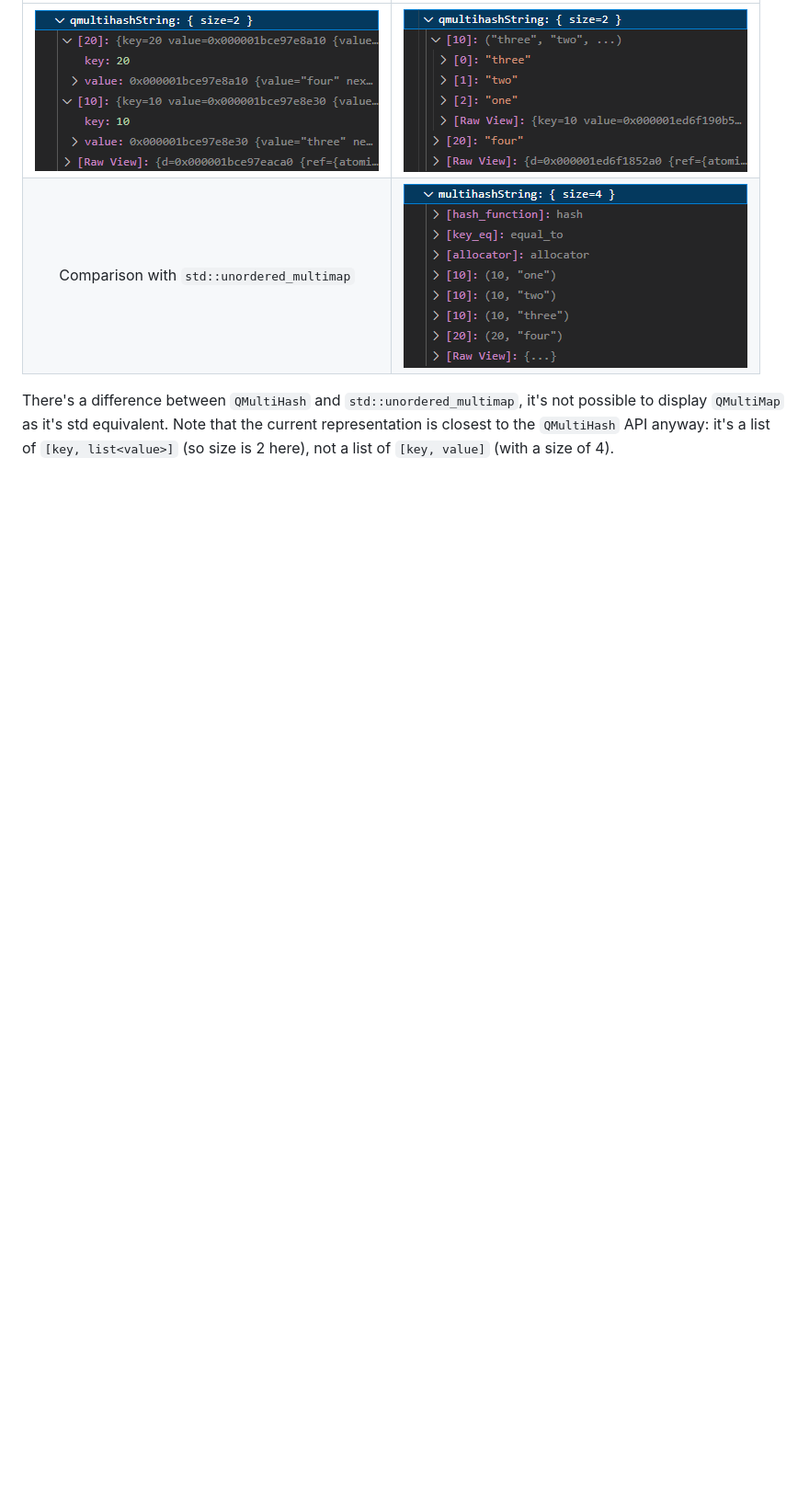
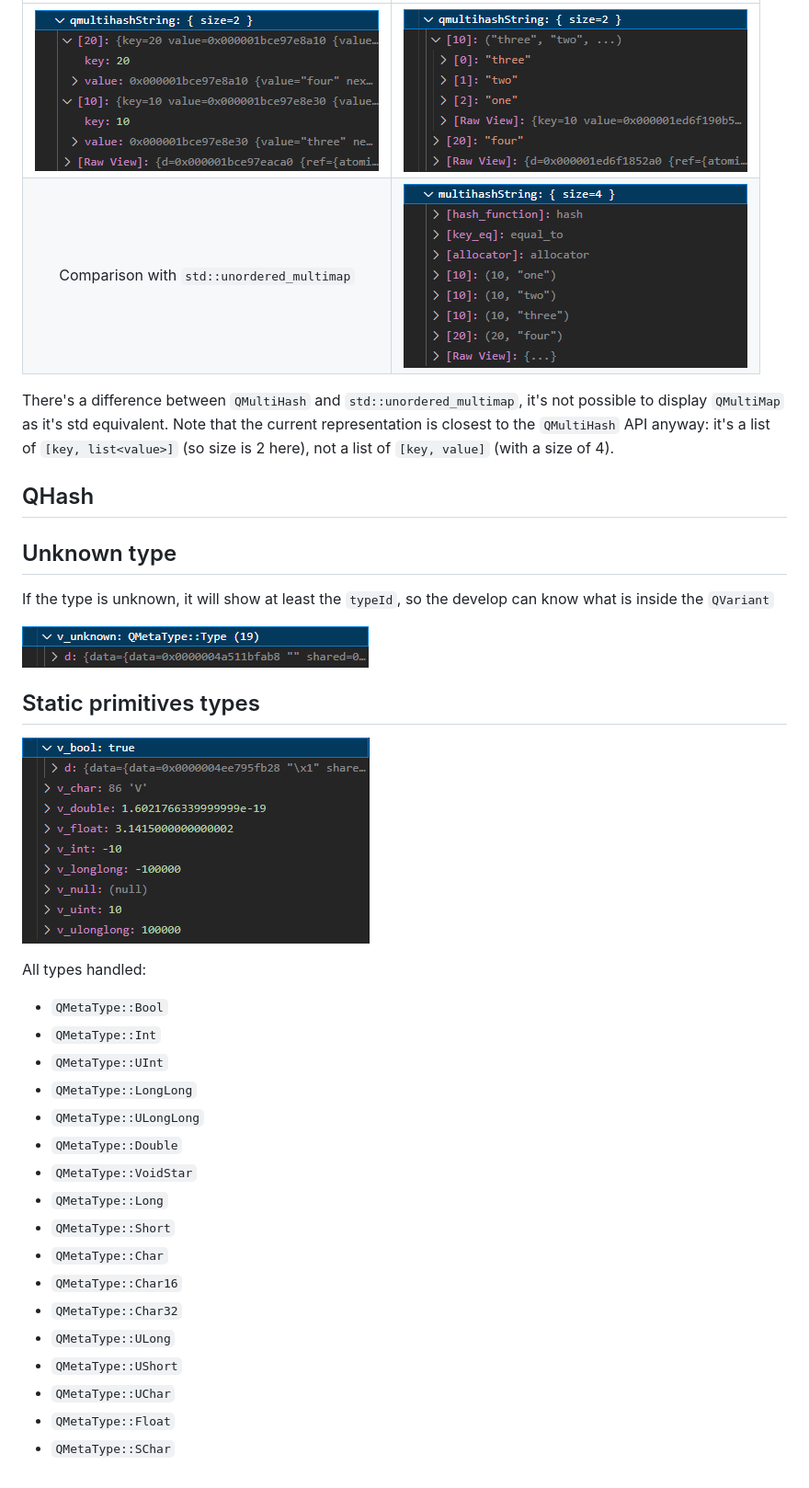
Before and after one commit to narnaud/natvis4qt, a Markdown page: README.md, the part around the change. Shown at 92% size. GitHub-like rendering; pictures changed too: assets/qvariant-static-primitives.png (added), assets/qvariant-unknown.png (added); blank space fills up the shorter version.

Commit message:
Improve QVariant view

```diff
--- a/README.md
+++ b/README.md
@@ -29,3 +29,33 @@ Note that I removed the `##NAMESPACE##::` from the type name, as this file is pa
 |    Comparison with `std::unordered_multimap`    | ![std::unordered_multimap](assets/unordered_multimap.png) |
 
 There's a difference between `QMultiHash` and `std::unordered_multimap`, it's not possible to display `QMultiMap` as it's std equivalent. Note that the current representation is closest to the `QMultiHash` API anyway: it's a list of `[key, list<value>]` (so size is 2 here), not a list of `[key, value]` (with a size of 4).
+
+## QHash
+
+## Unknown type
+If the type is unknown, it will show at least the `typeId`, so the develop can know what is inside the `QVariant`
+
+![QVariant](assets/qvariant-unknown.png)
+
+## Static primitives types
+
+![QVariant](assets/qvariant-static-primitives.png)
+
+All types handled:
+- `QMetaType::Bool`
+- `QMetaType::Int`
+- `QMetaType::UInt`
+- `QMetaType::LongLong`
+- `QMetaType::ULongLong`
+- `QMetaType::Double`
+- `QMetaType::VoidStar`
+- `QMetaType::Long`
+- `QMetaType::Short`
+- `QMetaType::Char`
+- `QMetaType::Char16`
+- `QMetaType::Char32`
+- `QMetaType::ULong`
+- `QMetaType::UShort`
+- `QMetaType::UChar`
+- `QMetaType::Float`
+- `QMetaType::SChar`
```
Also changed, not shown: 3 other files.
